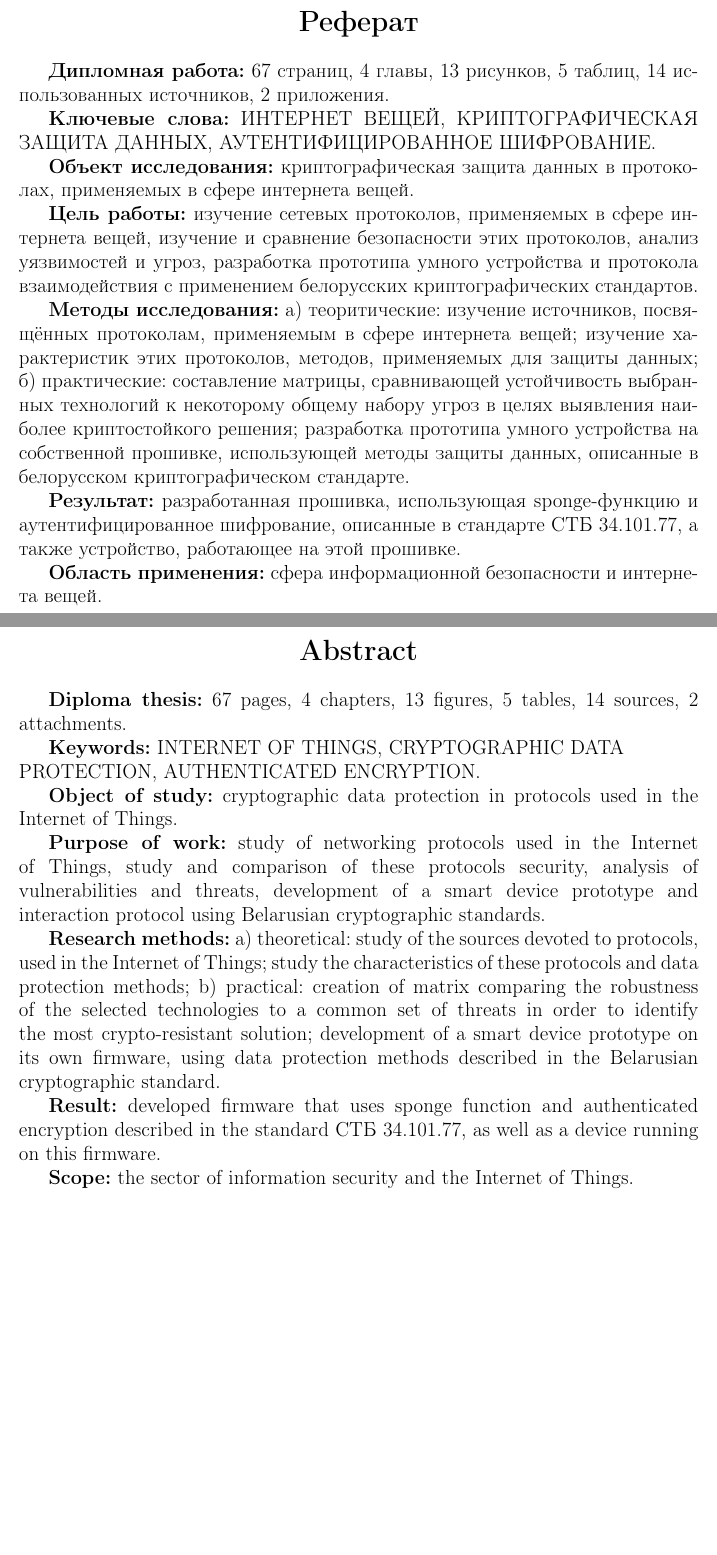
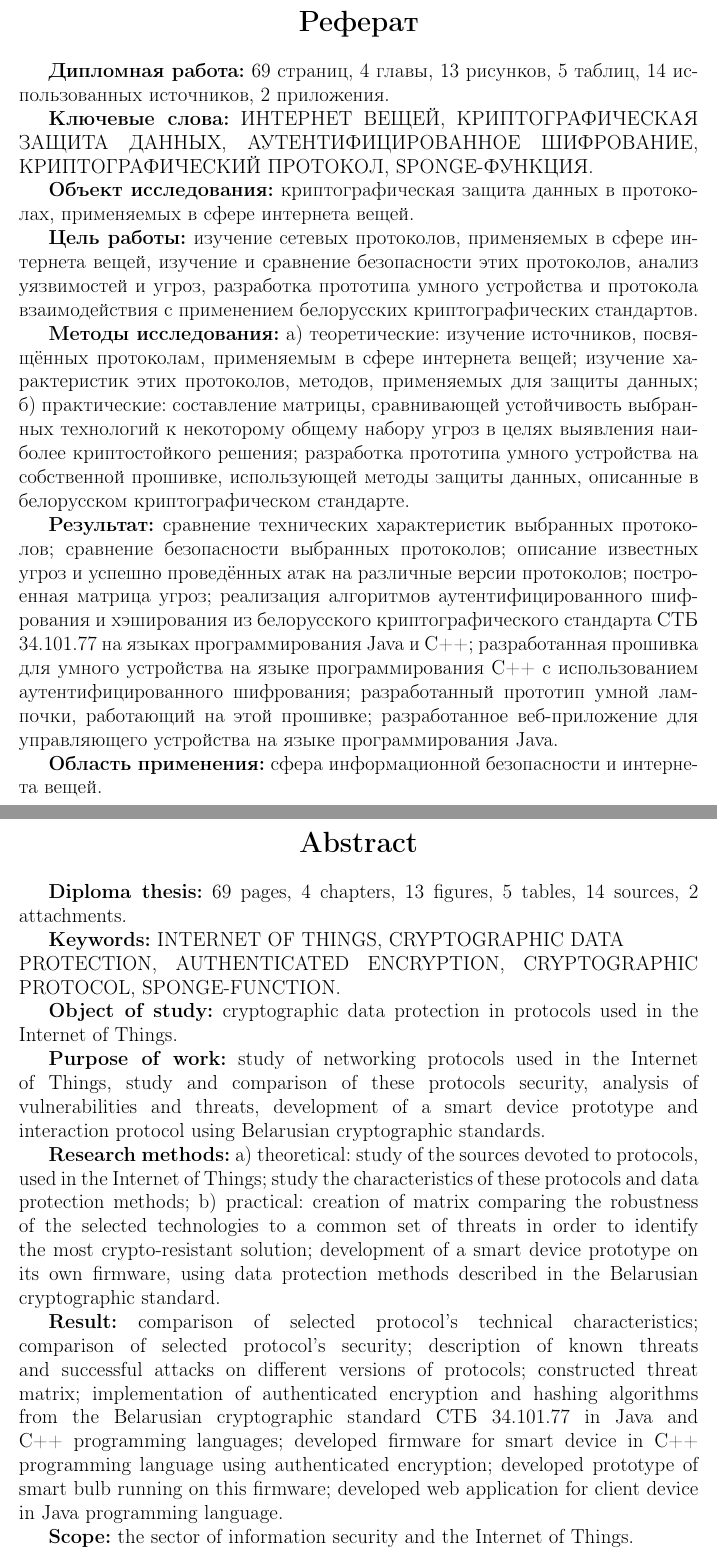
Before and after one commit to ivanshilyaev/biot, a LaTeX thesis (tex/diploma.tex, which reads tex/abstract.tex): two parts of pages 4 and 6 of 69, joined at a grey line, cut so that both start at the same text, the shorter picture padded with empty space. Compiled offline with pdfLaTeX.

Commit message:
Fix new comments

```diff
--- a/tex/abstract.tex
+++ b/tex/abstract.tex
@@ -1,11 +1,12 @@
 \newpage
 \begin{center}{\bf \Large Реферат}\end{center}
 
-\textbf{Дипломная работа:} 67 страниц, 4 главы, 13 рисунков, 5 таблиц, 14 использованных источников,
+\textbf{Дипломная работа:} 69 страниц, 4 главы, 13 рисунков, 5 таблиц, 14 использованных источников,
 2 приложения.
 
 \textbf{Ключевые слова:} ИНТЕРНЕТ ВЕЩЕЙ, КРИПТОГРАФИЧЕСКАЯ ЗАЩИТА ДАННЫХ,
-АУТЕНТИФИЦИРОВАННОЕ ШИФРОВАНИЕ.
+АУТЕНТИФИЦИРОВАННОЕ ШИФРОВАНИЕ, КРИПТОГРАФИЧЕСКИЙ ПРОТОКОЛ,
+SPONGE-ФУНКЦИЯ.
 
 \textbf{Объект исследования:} криптографическая защита данных в протоколах, применяемых в сфере
 интернета вещей.
@@ -14,15 +15,21 @@
 и сравнение безопасности этих протоколов, анализ уязвимостей и угроз, разработка прототипа умного
 устройства и протокола взаимодействия с применением белорусских криптографических стандартов.
 
-\textbf{Методы исследования:} а) теоритические: изучение источников, посвящённых протоколам,
+\textbf{Методы исследования:} а) теоретические: изучение источников, посвящённых протоколам,
 применяемым в сфере интернета вещей; изучение характеристик этих протоколов, методов, применяемых
 для защиты данных; б) практические: составление матрицы, сравнивающей устойчивость выбранных
 технологий к некоторому общему набору угроз в целях выявления наиболее криптостойкого решения;
 разработка прототипа умного устройства на собственной прошивке, использующей методы защиты
 данных, описанные в белорусском криптографическом стандарте.
 
-\textbf{Результат:} разработанная прошивка, использующая sponge-функцию и аутентифицированное
-шифрование, описанные в стандарте СТБ 34.101.77, а также устройство, работающее на этой прошивке.
+\textbf{Результат:} сравнение технических характеристик выбранных протоколов; сравнение безопасности
+выбранных протоколов; описание известных угроз и успешно проведённых атак на различные версии
+протоколов; построенная матрица угроз; реализация алгоритмов аутентифицированного шифрования
+и хэширования из белорусского криптографического стандарта СТБ 34.101.77 на языках программирования
+Java и C++; разработанная прошивка для умного устройства на языке программирования C++
+с использованием аутентифицированного шифрования; разработанный прототип умной лампочки, работающий
+на этой прошивке; разработанное веб-приложение для управляющего устройства на языке
+программирования Java.
 
 \textbf{Область применения:} сфера информационной безопасности и интернета вещей.
 
@@ -60,10 +71,10 @@
 \newpage
 \begin{center}{\bf \Large Abstract}\end{center}
 
-\textbf{Diploma thesis:} 67 pages, 4 chapters, 13 figures, 5 tables, 14 sources, 2 attachments.
+\textbf{Diploma thesis:} 69 pages, 4 chapters, 13 figures, 5 tables, 14 sources, 2 attachments.
 
 \textbf{Keywords:} INTERNET OF THINGS, CRYPTOGRAPHIC DATA \newline PROTECTION,
-AUTHENTICATED ENCRYPTION.
+AUTHENTICATED ENCRYPTION, CRYPTOGRAPHIC PROTOCOL, SPONGE-FUNCTION.
 
 \textbf{Object of study:} cryptographic data protection in protocols used in the Internet of Things.
 
@@ -78,7 +89,11 @@ set of threats in order to identify the most crypto-resistant solution; developm
 of a smart device prototype on its own firmware, using data protection methods described in the Belarusian
 cryptographic standard.
 
-\textbf{Result:} developed firmware that uses sponge function and authenticated encryption described
-in the standard СТБ 34.101.77, as well as a device running on this firmware.
+\textbf{Result:} comparison of selected protocol's technical characteristics; comparison of selected protocol's security;
+description of known threats and successful attacks on different versions of protocols; constructed threat matrix;
+implementation of authenticated encryption and hashing algorithms from the Belarusian cryptographic standard СТБ 34.101.77
+in Java and C++ programming languages; developed firmware for smart device in C++ programming language using
+authenticated encryption; developed prototype of smart bulb running on this firmware; developed web application
+for client device in Java programming language.
 
 \textbf{Scope:} the sector of information security and the Internet of Things.
```
Also changed, not shown: tex/appendix.tex (+16 -16 lines), tex/diploma.pdf, tex/resources/ZigBee-network-topologies.png, tex/resources/chart-1.png, tex/abstract.tex (16 more changed lines).
